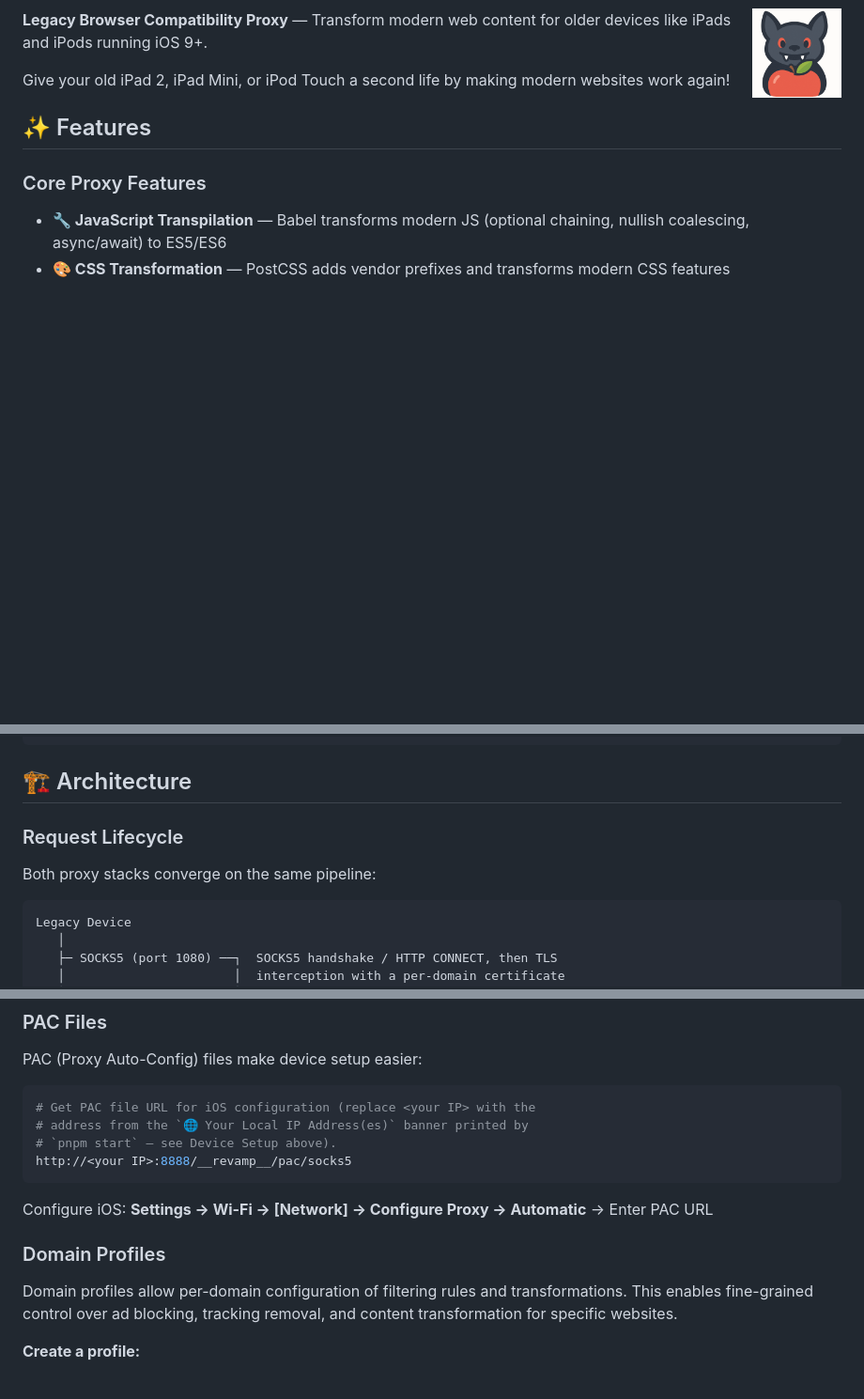
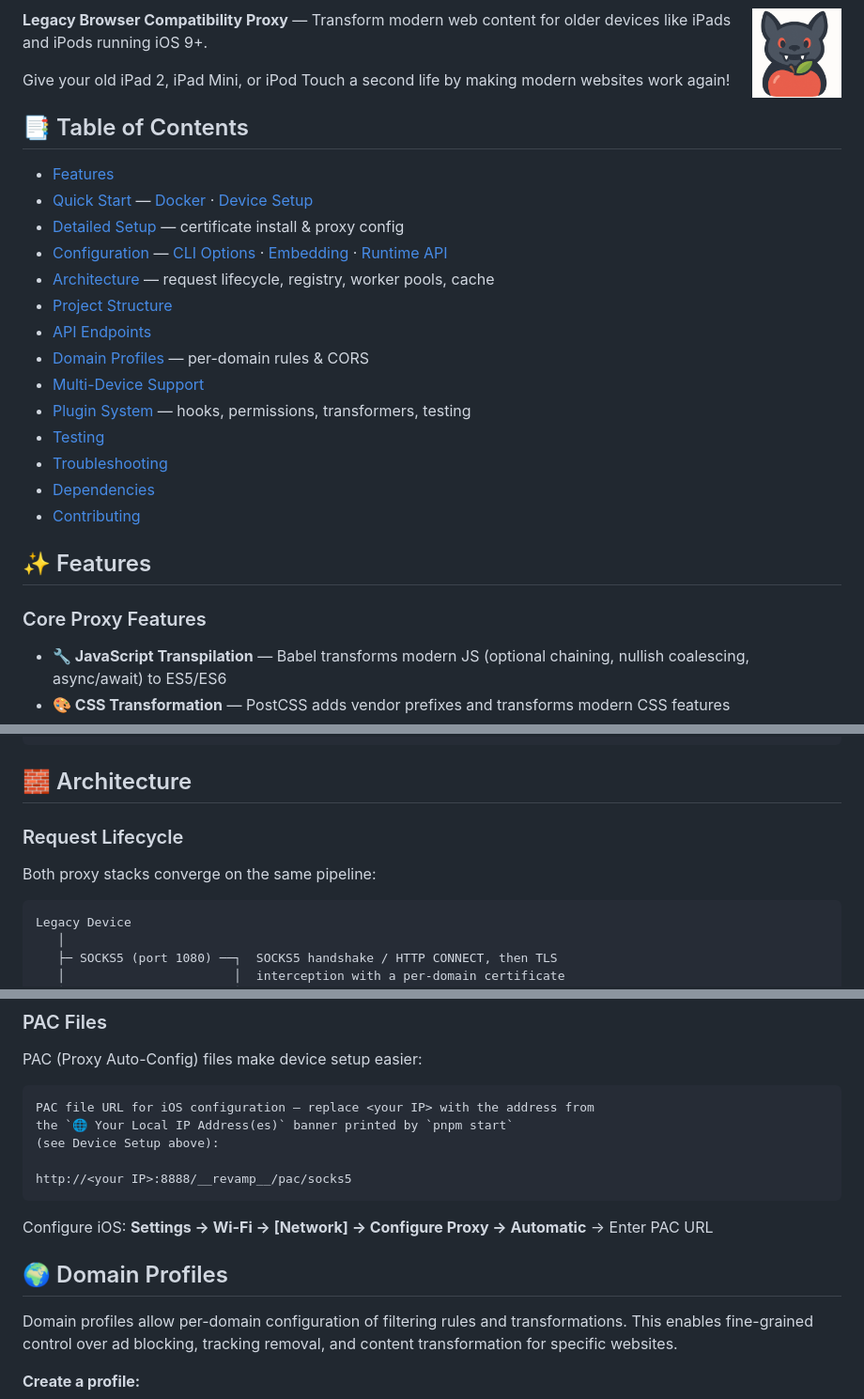
Before and after one commit to lifeart/revamp, a Markdown page: README.md, 3 parts joined by grey strips. Shown at 94% size. Drawn GitHub-style; blank space fills up the shorter version.

````diff
--- a/README.md
+++ b/README.md
@@ -14,6 +14,23 @@
 **Legacy Browser Compatibility Proxy** — Transform modern web content for older devices like iPads and iPods running iOS 9+.
 
 Give your old iPad 2, iPad Mini, or iPod Touch a second life by making modern websites work again!
+
+## 📑 Table of Contents
+
+- [Features](#-features)
+- [Quick Start](#-quick-start) — [Docker](#docker) · [Device Setup](#device-setup)
+- [Detailed Setup](#-detailed-setup) — certificate install & proxy config
+- [Configuration](#-configuration) — [CLI Options](#cli-options) · [Embedding](#embedding) · [Runtime API](#runtime-configuration-api)
+- [Architecture](#-architecture) — request lifecycle, registry, worker pools, cache
+- [Project Structure](#-project-structure)
+- [API Endpoints](#-api-endpoints)
+- [Domain Profiles](#-domain-profiles) — per-domain rules & CORS
+- [Multi-Device Support](#-multi-device-support)
+- [Plugin System](#-plugin-system) — hooks, permissions, transformers, testing
+- [Testing](#-testing)
+- [Troubleshooting](#-troubleshooting)
+- [Dependencies](#-dependencies)
+- [Contributing](#-contributing)
 
 ## ✨ Features
 
@@ -319,13 +336,13 @@ fetch("http://any-proxied-site/__revamp__/config", {
 });
 ```
 
-## 🏗️ Architecture
+## 🧱 Architecture
 
 ### Request Lifecycle
 
 Both proxy stacks converge on the same pipeline:
 
-```
+```text
 Legacy Device
    │
    ├─ SOCKS5 (port 1080) ──┐  SOCKS5 handshake / HTTP CONNECT, then TLS
@@ -566,16 +583,17 @@ Access real-time statistics at `http://any-proxied-site/__revamp__/metrics`:
 
 PAC (Proxy Auto-Config) files make device setup easier:
 
-```bash
-# Get PAC file URL for iOS configuration (replace <your IP> with the
-# address from the `🌐 Your Local IP Address(es)` banner printed by
-# `pnpm start` — see Device Setup above).
+```text
+PAC file URL for iOS configuration — replace <your IP> with the address from
+the `🌐 Your Local IP Address(es)` banner printed by `pnpm start`
+(see Device Setup above):
+
 http://<your IP>:8888/__revamp__/pac/socks5
 ```
 
 Configure iOS: **Settings → Wi-Fi → [Network] → Configure Proxy → Automatic** → Enter PAC URL
 
-### Domain Profiles
+## 🌍 Domain Profiles
 
 Domain profiles allow per-domain configuration of filtering rules and transformations. This enables fine-grained control over ad blocking, tracking removal, and content transformation for specific websites.
 
````
Also changed, not shown: other parts of README.md (+9 -9 lines).
